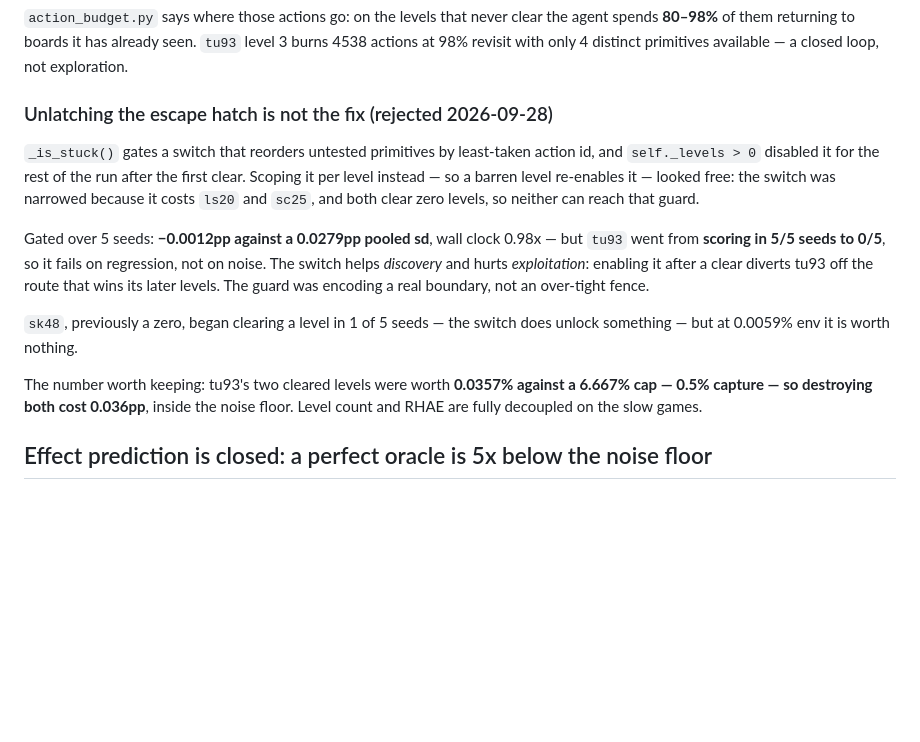
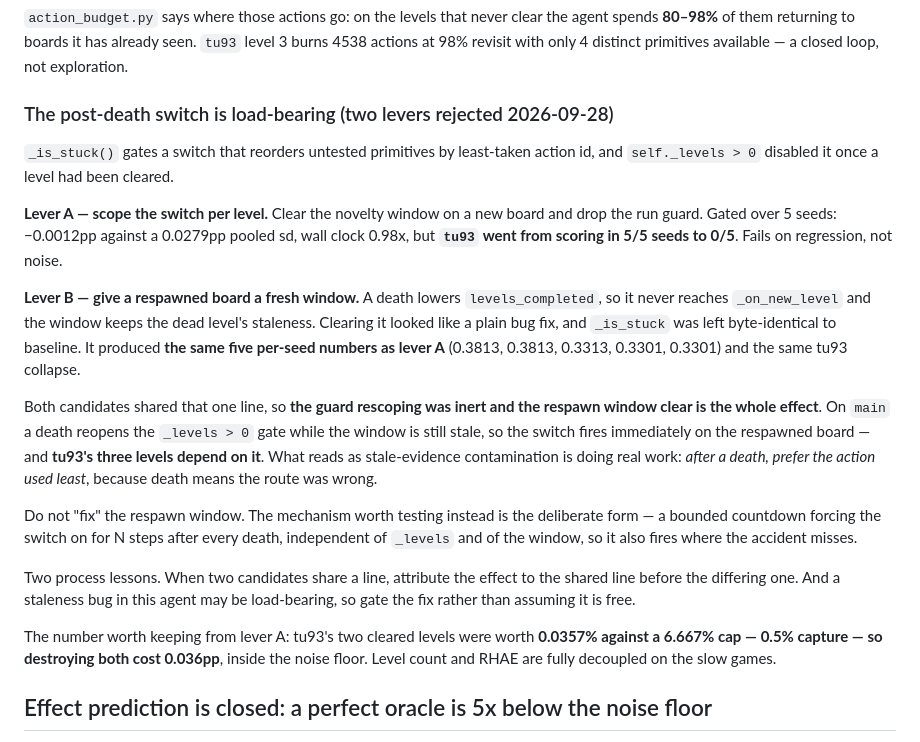
Before and after one commit to charleneleong-ai/tgaer, a Markdown page: docs/challenges/arc-agi-3.md, the part around the change. Drawn GitHub-style; blank space fills up the shorter version.

Commit message:
docs(arc-agi3): the respawn window clear is the whole effect, and tu93 needs it
Both rejected candidates shared one line. The per-level guard rescoping was inert;
clearing the novelty window on respawn is what took tu93 from 5/5 seeds to 0/5.
The switch firing on stale pre-death evidence is load-bearing.

Claude-Session: https://claude.ai/code/session_01FK7pdFxuadJqATQnevpeba

```diff
--- a/docs/challenges/arc-agi-3.md
+++ b/docs/challenges/arc-agi-3.md
@@ -157,26 +157,42 @@ the agent spends **80–98%** of them returning to boards it has already seen.
 `tu93` level 3 burns 4538 actions at 98% revisit with only 4 distinct
 primitives available — a closed loop, not exploration.
 
-### Unlatching the escape hatch is not the fix (rejected 2026-09-28)
+### The post-death switch is load-bearing (two levers rejected 2026-09-28)
 
 `_is_stuck()` gates a switch that reorders untested primitives by least-taken
-action id, and `self._levels > 0` disabled it for the rest of the run after the
-first clear. Scoping it per level instead — so a barren level re-enables it —
-looked free: the switch was narrowed because it costs `ls20` and `sc25`, and both
-clear zero levels, so neither can reach that guard.
+action id, and `self._levels > 0` disabled it once a level had been cleared.
 
-Gated over 5 seeds: **−0.0012pp against a 0.0279pp pooled sd**, wall clock 0.98x
-— but `tu93` went from **scoring in 5/5 seeds to 0/5**, so it fails on regression,
-not on noise. The switch helps *discovery* and hurts *exploitation*: enabling it
-after a clear diverts tu93 off the route that wins its later levels. The guard was
-encoding a real boundary, not an over-tight fence.
+**Lever A — scope the switch per level.** Clear the novelty window on a new board
+and drop the run guard. Gated over 5 seeds: −0.0012pp against a 0.0279pp pooled
+sd, wall clock 0.98x, but **`tu93` went from scoring in 5/5 seeds to 0/5**. Fails
+on regression, not noise.
 
-`sk48`, previously a zero, began clearing a level in 1 of 5 seeds — the switch
-does unlock something — but at 0.0059% env it is worth nothing.
+**Lever B — give a respawned board a fresh window.** A death lowers
+`levels_completed`, so it never reaches `_on_new_level` and the window keeps the
+dead level's staleness. Clearing it looked like a plain bug fix, and `_is_stuck`
+was left byte-identical to baseline. It produced **the same five per-seed numbers
+as lever A** (0.3813, 0.3813, 0.3313, 0.3301, 0.3301) and the same tu93 collapse.
 
-The number worth keeping: tu93's two cleared levels were worth **0.0357% against
-a 6.667% cap — 0.5% capture — so destroying both cost 0.036pp**, inside the noise
-floor. Level count and RHAE are fully decoupled on the slow games.
+Both candidates shared that one line, so **the guard rescoping was inert and the
+respawn window clear is the whole effect**. On `main` a death reopens the
+`_levels > 0` gate while the window is still stale, so the switch fires
+immediately on the respawned board — and **tu93's three levels depend on it**.
+What reads as stale-evidence contamination is doing real work: *after a death,
+prefer the action used least*, because death means the route was wrong.
+
+Do not "fix" the respawn window. The mechanism worth testing instead is the
+deliberate form — a bounded countdown forcing the switch on for N steps after
+every death, independent of `_levels` and of the window, so it also fires where
+the accident misses.
+
+Two process lessons. When two candidates share a line, attribute the effect to the
+shared line before the differing one. And a staleness bug in this agent may be
+load-bearing, so gate the fix rather than assuming it is free.
+
+The number worth keeping from lever A: tu93's two cleared levels were worth
+**0.0357% against a 6.667% cap — 0.5% capture — so destroying both cost
+0.036pp**, inside the noise floor. Level count and RHAE are fully decoupled on the
+slow games.
 
 ## Effect prediction is closed: a perfect oracle is 5x below the noise floor
 
```
